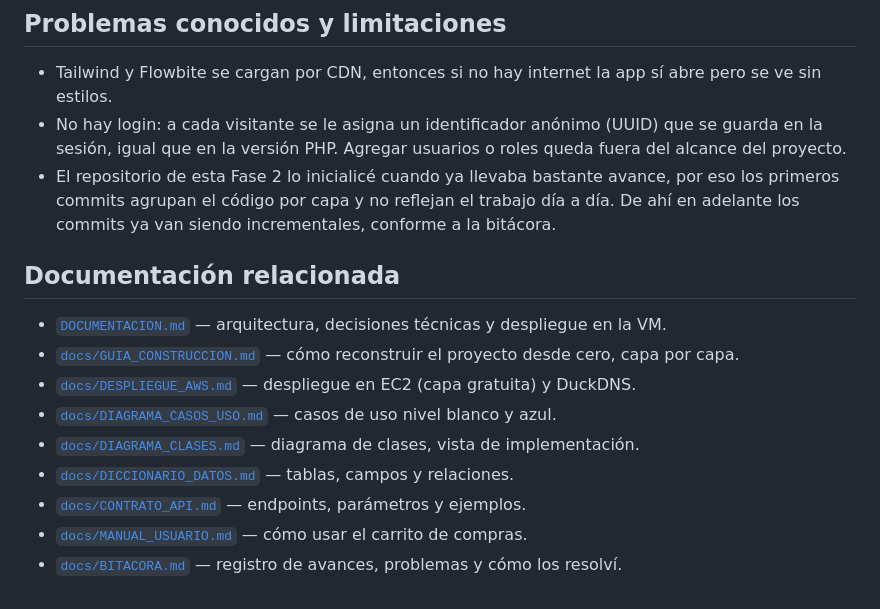
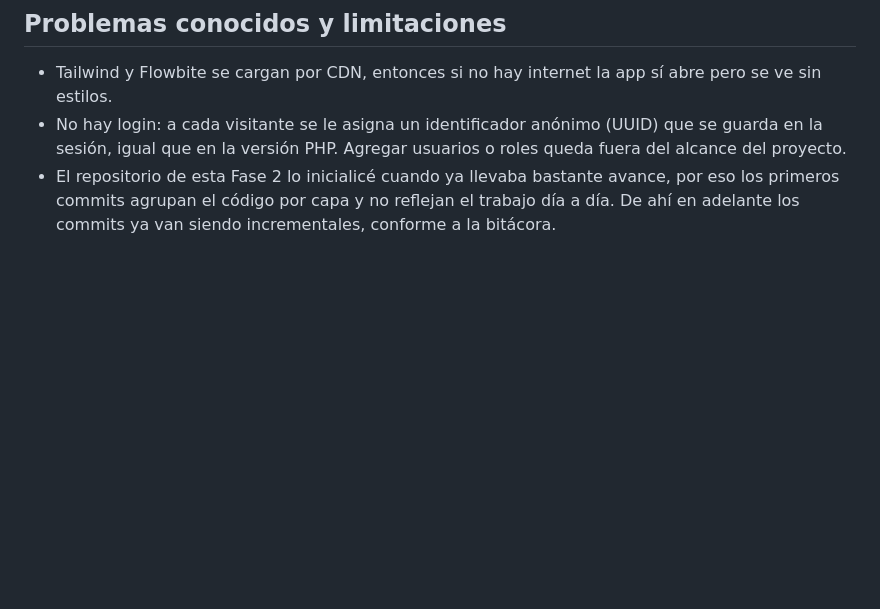
Before and after one commit to jecheverriaf-pixel/proyecto-carrito, a Markdown page: README.md, the part around the change. Rendered like a GitHub page; blank space fills up the shorter version.

```diff
--- a/README.md
+++ b/README.md
@@ -122,14 +122,4 @@ Los ejemplos de request/response y los códigos de error están en
   commits agrupan el código por capa y no reflejan el trabajo día a día. De ahí en adelante los commits
   ya van siendo incrementales, conforme a la bitácora.
 
-## Documentación relacionada
-
-- [`DOCUMENTACION.md`](./DOCUMENTACION.md) — arquitectura, decisiones técnicas y despliegue en la VM.
-- [`docs/GUIA_CONSTRUCCION.md`](./docs/GUIA_CONSTRUCCION.md) — cómo reconstruir el proyecto desde cero, capa por capa.
-- [`docs/DESPLIEGUE_AWS.md`](./docs/DESPLIEGUE_AWS.md) — despliegue en EC2 (capa gratuita) y DuckDNS.
-- [`docs/DIAGRAMA_CASOS_USO.md`](./docs/DIAGRAMA_CASOS_USO.md) — casos de uso nivel blanco y azul.
-- [`docs/DIAGRAMA_CLASES.md`](./docs/DIAGRAMA_CLASES.md) — diagrama de clases, vista de implementación.
-- [`docs/DICCIONARIO_DATOS.md`](./docs/DICCIONARIO_DATOS.md) — tablas, campos y relaciones.
-- [`docs/CONTRATO_API.md`](./docs/CONTRATO_API.md) — endpoints, parámetros y ejemplos.
-- [`docs/MANUAL_USUARIO.md`](./docs/MANUAL_USUARIO.md) — cómo usar el carrito de compras.
-- [`docs/BITACORA.md`](./docs/BITACORA.md) — registro de avances, problemas y cómo los resolví.
+#
```
Also changed, not shown: docs/contrato_api.md (added, +98 -0 lines).
